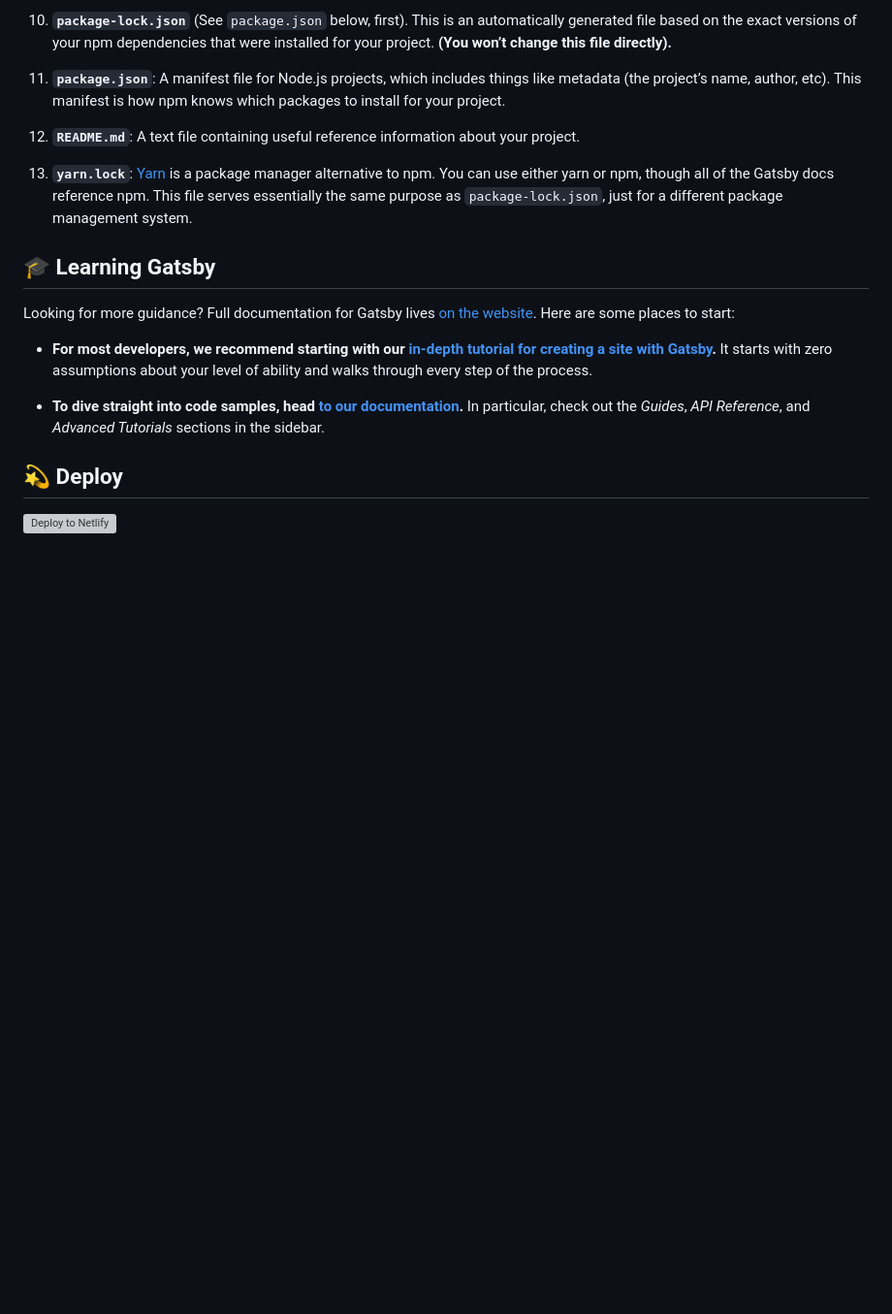
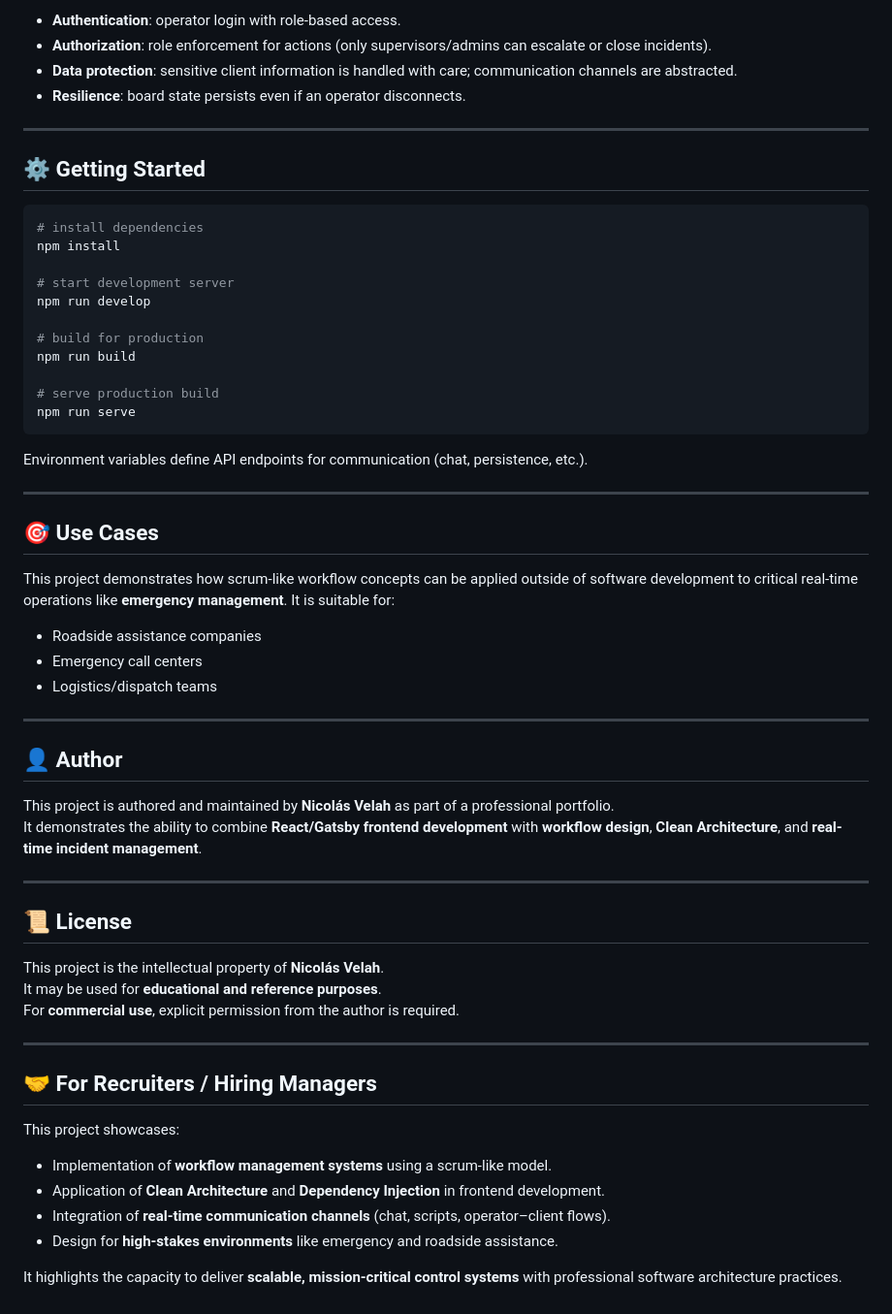
Before and after one commit to nicolasvelah/command-center, a Markdown page: README.md, the part around the change printed below. Shown: that part at 97% size. Drawn GitHub-style; blank space fills up the shorter version; grey boxes are pictures that could not be loaded.

````diff
--- a/README.md
+++ b/README.md
@@ -78,20 +85,63 @@ A quick look at the top-level files and directories you'll see in a Gatsby proje
 
-  10.  **`package-lock.json`** (See `package.json` below, first). This is an automatically generated file based on the exact versions of your npm dependencies that were installed for your project. **(You won’t change this file directly).**
+- **Authentication**: operator login with role-based access.
+- **Authorization**: role enforcement for actions (only supervisors/admins can escalate or close incidents).
+- **Data protection**: sensitive client information is handled with care; communication channels are abstracted.
+- **Resilience**: board state persists even if an operator disconnects.
 
-  11.  **`package.json`**: A manifest file for Node.js projects, which includes things like metadata (the project’s name, author, etc). This manifest is how npm knows which packages to install for your project.
+---
 
-  12.  **`README.md`**: A text file containing useful reference information about your project.
+## ⚙️ Getting Started
 
-  13.  **`yarn.lock`**: [Yarn](https://yarnpkg.com/) is a package manager alternative to npm. You can use either yarn or npm, though all of the Gatsby docs reference npm.  This file serves essentially the same purpose as `package-lock.json`, just for a different package management system.
+```bash
+# install dependencies
+npm install
 
-## 🎓 Learning Gatsby
+# start development server
+npm run develop
 
-Looking for more guidance? Full documentation for Gatsby lives [on the website](https://www.gatsbyjs.org/). Here are some places to start:
+# build for production
+npm run build
 
--   **For most developers, we recommend starting with our [in-depth tutorial for creating a site with Gatsby](https://www.gatsbyjs.org/tutorial/).** It starts with zero assumptions about your level of ability and walks through every step of the process.
+# serve production build
+npm run serve
+```
 
--   **To dive straight into code samples, head [to our documentation](https://www.gatsbyjs.org/docs/).** In particular, check out the _Guides_, _API Reference_, and _Advanced Tutorials_ sections in the sidebar.
+Environment variables define API endpoints for communication (chat, persistence, etc.).
 
-## 💫 Deploy
+---
 
-[![Deploy to Netlify](https://www.netlify.com/img/deploy/button.svg)](https://app.netlify.com/start/deploy?repository=https://github.com/gatsbyjs/gatsby-starter-default)
+## 🎯 Use Cases
+
+This project demonstrates how scrum-like workflow concepts can be applied outside of software development to critical real-time operations like **emergency management**. It is suitable for:
+
+- Roadside assistance companies
+- Emergency call centers
+- Logistics/dispatch teams
+
+---
+
+## 👤 Author
+
+This project is authored and maintained by **Nicolás Velah** as part of a professional portfolio.
+It demonstrates the ability to combine **React/Gatsby frontend development** with **workflow design**, **Clean Architecture**, and **real-time incident management**.
+
+---
+
+## 📜 License
+
+This project is the intellectual property of **Nicolás Velah**.
+It may be used for **educational and reference purposes**.
+For **commercial use**, explicit permission from the author is required.
+
+---
+
+## 🤝 For Recruiters / Hiring Managers
+
+This project showcases:
+
+- Implementation of **workflow management systems** using a scrum-like model.
+- Application of **Clean Architecture** and **Dependency Injection** in frontend development.
+- Integration of **real-time communication channels** (chat, scripts, operator–client flows).
+- Design for **high-stakes environments** like emergency and roadside assistance.
+
+It highlights the capacity to deliver **scalable, mission-critical control systems** with professional software architecture practices.
````
Also changed, not shown: other parts of README.md (+59 -52 lines).
